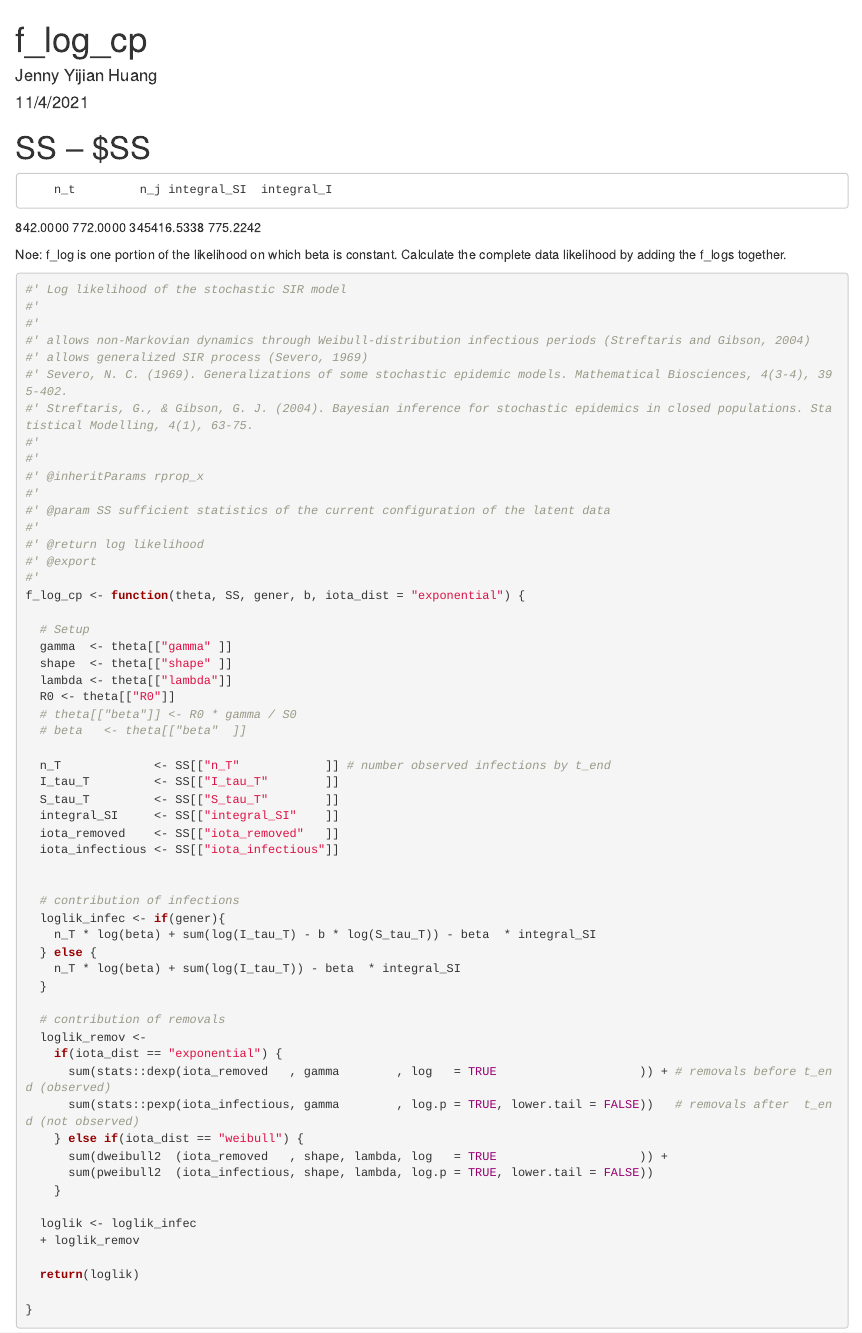
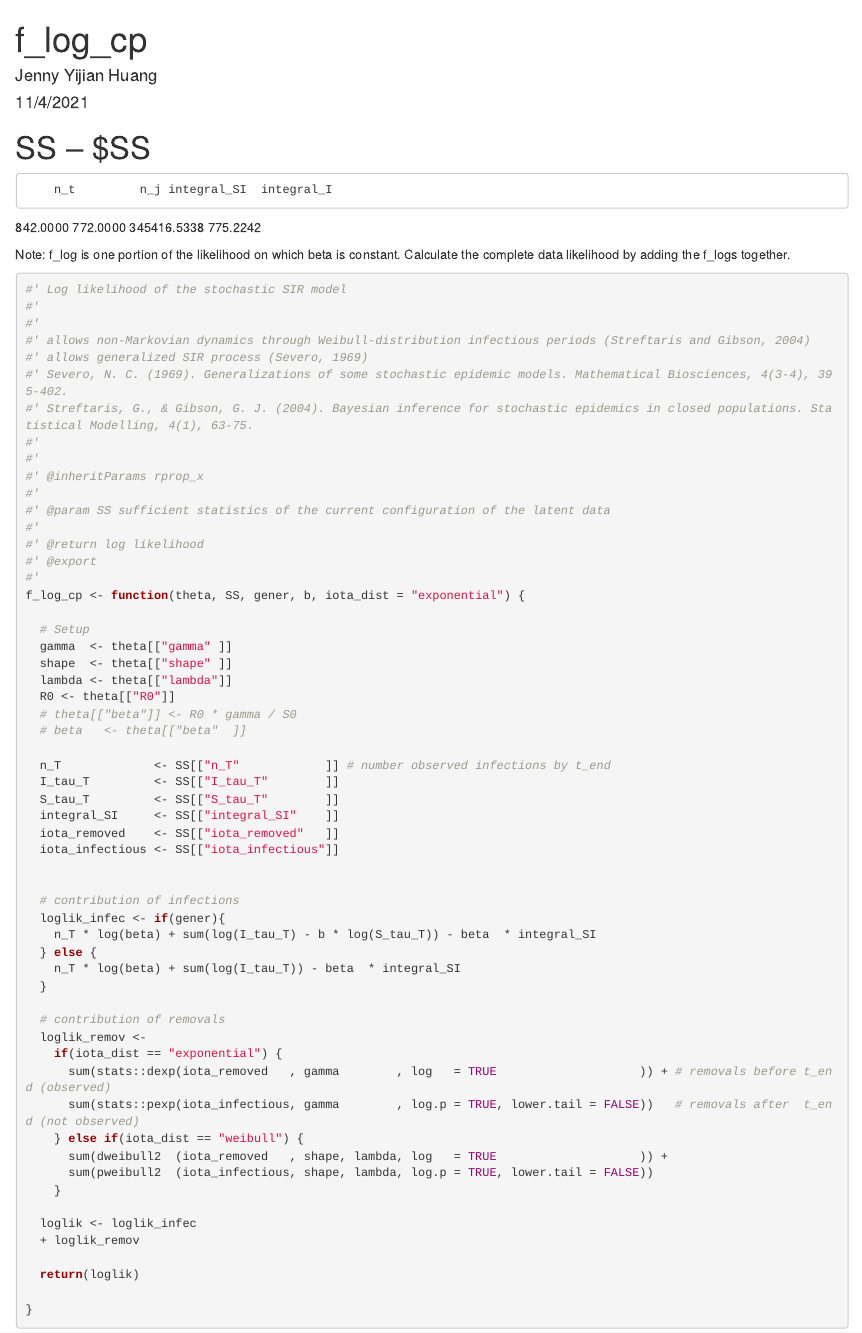
Before and after one commit to JennyHuang19/damcmc_timevarying_beta, an R Markdown document (f_log_cp.Rmd): the page in a window 1100 px wide, from its top. Rendered offline with R 4.5, knitr and Pandoc, with nearby package versions.

Commit message:
cleaned up f_log_cp adding comments.

````diff
--- a/f_log_cp.Rmd
+++ b/f_log_cp.Rmd
@@ -13,7 +13,7 @@ knitr::opts_chunk$set(echo = TRUE)
         n_t         n_j integral_SI  integral_I
    842.0000    772.0000 345416.5338    775.2242
 
-Noe: f_log is one portion of the likelihood on which beta is constant. Calculate the complete data likelihood by adding the f_logs together.
+Note: f_log is one portion of the likelihood on which beta is constant. Calculate the complete data likelihood by adding the f_logs together.
 
 ```{r}
 #' Log likelihood of the stochastic SIR model
````
